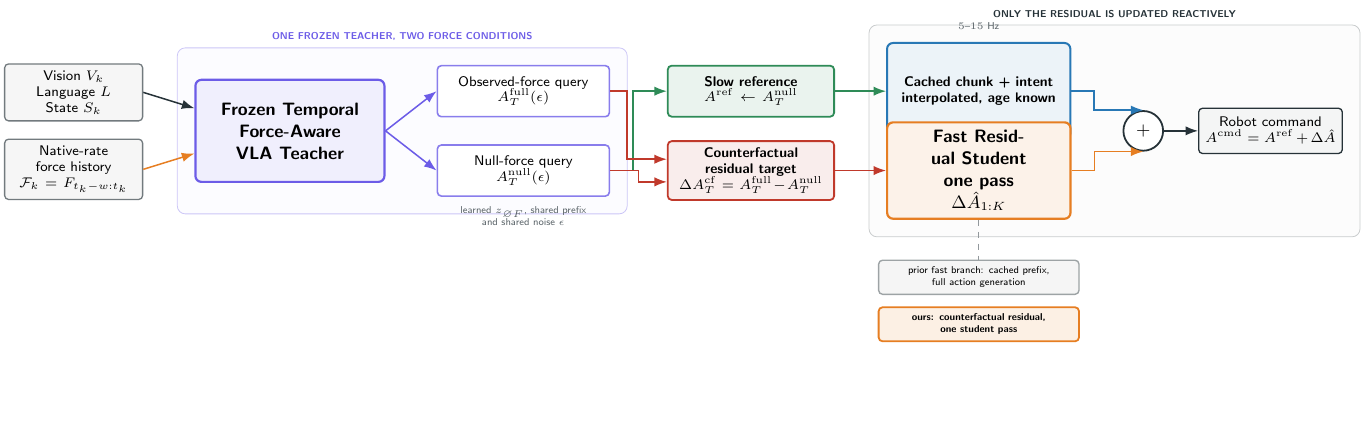
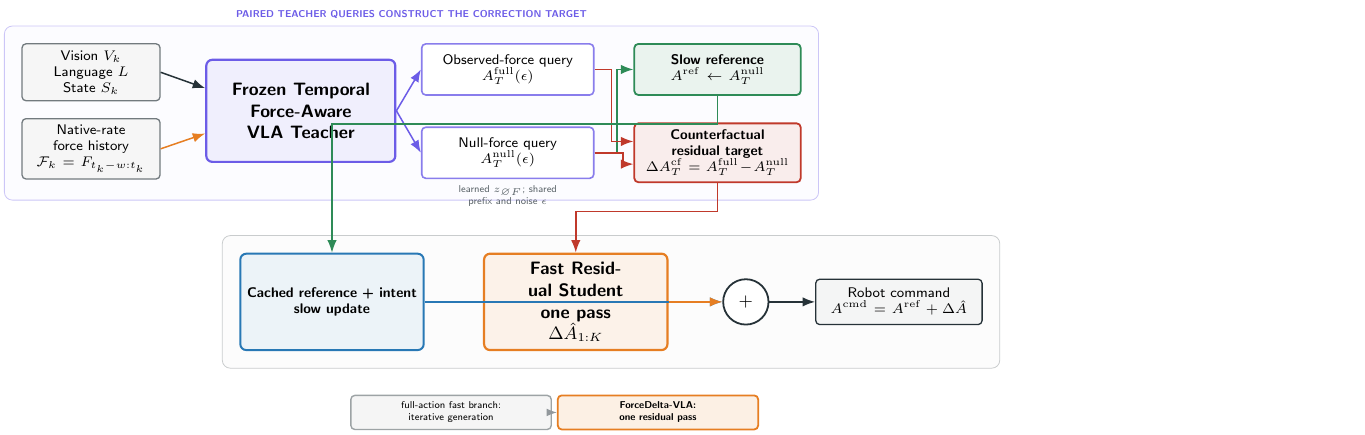
Before and after one commit to Ju6276/ICRA2027Submission, a LaTeX figure (figures/fig01_teaser.tex): the whole page, the shorter picture padded with empty space. Compiled offline with pdfLaTeX.

Commit message:
Enlarge and restructure teaser figure

```diff
--- a/figures/fig01_teaser.tex
+++ b/figures/fig01_teaser.tex
@@ -31,60 +31,58 @@
 }
 
 \begin{document}
-\begin{tikzpicture}[node distance=4mm and 8mm]
-  \node[data] (vls) {Vision $V_k$\\Language $L$\\State $S_k$};
-  \node[data,below=3mm of vls] (force) {Native-rate force history\\$\mathcal{F}_k=F_{t_k-w:t_k}$};
-
-  \node[teacher,right=9mm of $(vls.east)!0.5!(force.east)$] (teach)
-    {Frozen Temporal\\Force-Aware\\VLA Teacher};
+\begin{tikzpicture}
+  % Top: paired target construction.
+  \node[data] (vls) at (0,2.0) {Vision $V_k$\\Language $L$\\State $S_k$};
+  \node[data] (force) at (0,0.65) {Native-rate force history\\$\mathcal{F}_k=F_{t_k-w:t_k}$};
+  \node[teacher] (teach) at (3.7,1.32) {Frozen Temporal\\Force-Aware\\VLA Teacher};
   \draw[flow] (vls.east) -- ([yshift=4mm]teach.west);
   \draw[flow,draw=cFast] (force.east) -- ([yshift=-4mm]teach.west);
 
-  \node[query,right=9mm of teach,yshift=7mm] (full)
-    {Observed-force query\\$A_T^{\mathrm{full}}(\epsilon)$};
-  \node[query,right=9mm of teach,yshift=-7mm] (null)
-    {Null-force query\\$A_T^{\mathrm{null}}(\epsilon)$};
+  \node[query] (full) at (7.35,2.05) {Observed-force query\\$A_T^{\mathrm{full}}(\epsilon)$};
+  \node[query] (null) at (7.35,0.58) {Null-force query\\$A_T^{\mathrm{null}}(\epsilon)$};
   \draw[flow,draw=cTeacher] (teach.east) -- (full.west);
   \draw[flow,draw=cTeacher] (teach.east) -- (null.west);
-  \node[note,below=0.5mm of null,text width=30mm] {learned $z_{\varnothing F}$, shared prefix\\and shared noise $\epsilon$};
+  \node[note,text width=31mm] at (7.35,-0.18)
+    {learned $z_{\varnothing F}$; shared prefix and noise $\epsilon$};
 
-  \node[target,draw=cNom,fill=cNom!10,right=10mm of full] (nom)
+  \node[target,draw=cNom,fill=cNom!10] (nom) at (11.05,2.05)
     {Slow reference\\$A^{\mathrm{ref}}\!\leftarrow\!A_T^{\mathrm{null}}$};
-  \node[target,draw=cRes,fill=cRes!9,right=10mm of null] (res)
+  \node[target,draw=cRes,fill=cRes!9] (res) at (11.05,0.58)
     {Counterfactual residual target\\$\Delta A_T^{\mathrm{cf}}=A_T^{\mathrm{full}}\!-\!A_T^{\mathrm{null}}$};
   \draw[flow,draw=cNom] (null.east) -- ++(4mm,0) |- (nom.west);
   \draw[flow,draw=cRes] (full.east) -- ++(3mm,0) |- ([yshift=2mm]res.west);
   \draw[flow,draw=cRes] (null.east) -- ++(5mm,0) |- ([yshift=-2mm]res.west);
 
-  \node[slowbox,right=9mm of nom] (slow)
-    {Cached chunk + intent\\interpolated, age known};
-  \node[student,draw=cFast,fill=cFast!10,right=9mm of res] (fast)
+  % Bottom: asynchronous deployment.
+  \node[slowbox] (slow) at (4.25,-2.05)
+    {Cached reference + intent\\slow update};
+  \node[student,draw=cFast,fill=cFast!10] (fast) at (8.55,-2.05)
     {Fast Residual Student\\one pass\\$\Delta\hat{A}_{1:K}$};
-  \draw[flow,draw=cNom] (nom.east) -- (slow.west);
-  \draw[flow,draw=cRes] (res.east) -- (fast.west);
+  \node[circle,draw=cInk,fill=white,line width=0.9pt,minimum size=8mm,
+        font=\sffamily\small\bfseries] (sum) at (11.55,-2.05) {$+$};
+  \node[data,text width=27mm,draw=cInk,fill=cInk!5] (cmd) at (14.25,-2.05)
+    {Robot command\\$A^{\mathrm{cmd}}=A^{\mathrm{ref}}+\Delta\hat{A}$};
 
-  \node[circle,draw=cInk,fill=white,line width=0.9pt,minimum size=7mm,
-        font=\sffamily\small\bfseries,right=9mm of $(slow.east)!0.5!(fast.east)$] (sum) {$+$};
-  \draw[flow,draw=cSlow] (slow.east) -- ++(4mm,0) |- (sum.north);
-  \draw[flow,draw=cFast] (fast.east) -- ++(4mm,0) |- (sum.south);
-  \node[data,right=6mm of sum,text width=23mm,draw=cInk,fill=cInk!5] (cmd)
-    {Robot command\\$A^{\mathrm{cmd}}=A^{\mathrm{ref}}+\Delta\hat{A}$};
+  \draw[flow,draw=cNom] (nom.south) -- ++(0,-5mm) -| (slow.north);
+  \draw[flow,draw=cRes] (res.south) -- ++(0,-5mm) -| (fast.north);
+  \draw[flow,draw=cSlow] (slow.east) -- (sum.west);
+  \draw[flow,draw=cFast] (fast.east) -- (sum.west);
   \draw[flow] (sum.east) -- (cmd.west);
 
-  \node[note,above=1mm of slow] {$5$--$15$ Hz};
-
-  % The punchline: what the reactive path predicts, before and after.
-  \node[bad,below=7mm of fast] (before)
-    {prior fast branch: cached prefix,\\full action generation};
-  \node[good,below=2mm of before] (after)
-    {ours: counterfactual residual,\\one student pass};
-  \draw[dashed,line width=0.6pt,draw=cInk!50] (fast.south) -- (before.north);
+  \node[bad] (before) at (6.35,-4.0)
+    {full-action fast branch:\\iterative generation};
+  \node[good] (after) at (10.0,-4.0)
+    {ForceDelta-VLA:\\one residual pass};
+  \draw[dashed,line width=0.6pt,draw=cInk!50,-{Latex[length=1.8mm]}]
+    (before.east) -- (after.west);
 
   \begin{scope}[on background layer]
     \node[rounded corners=4pt,draw=cTeacher!35,fill=cTeacher!2,inner sep=3mm,
-          fit=(teach)(full)(null),label={[font=\sffamily\tiny\bfseries,text=cTeacher]above:ONE FROZEN TEACHER, TWO FORCE CONDITIONS}] {};
+          fit=(vls)(force)(teach)(full)(null)(nom)(res),
+          label={[font=\sffamily\tiny\bfseries,text=cTeacher]above:PAIRED TEACHER QUERIES CONSTRUCT THE CORRECTION TARGET}] {};
     \node[rounded corners=4pt,draw=cInk!25,fill=gray!2,inner sep=3mm,
-          fit=(slow)(fast)(sum)(cmd),label={[font=\sffamily\tiny\bfseries,text=cInk]above:ONLY THE RESIDUAL IS UPDATED REACTIVELY}] {};
+          fit=(slow)(fast)(sum)(cmd)] {};
   \end{scope}
 \end{tikzpicture}
 \end{document}
```
Also changed, not shown: main.tex (+1 -1 lines), figures/fig01_teaser.pdf.
